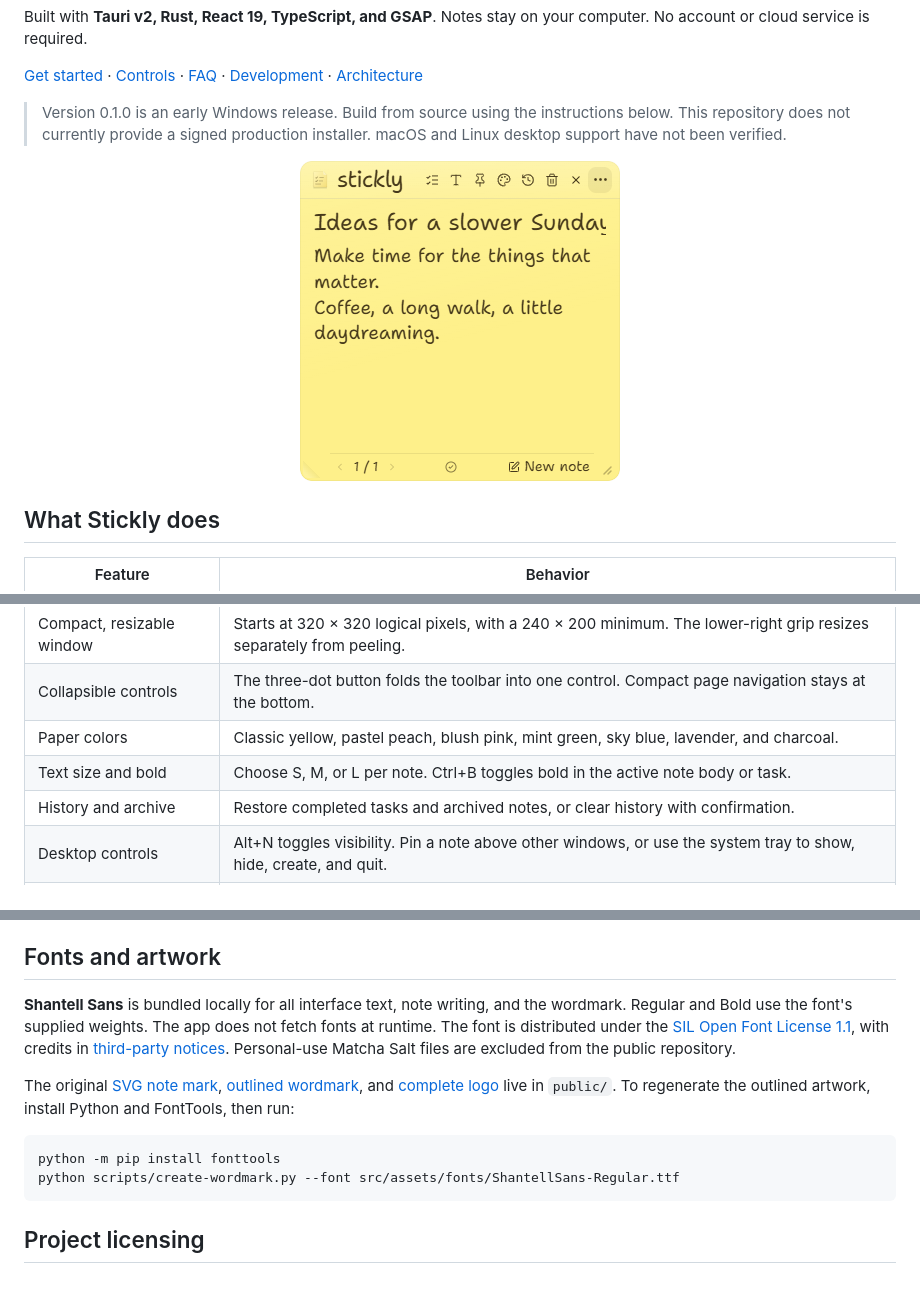
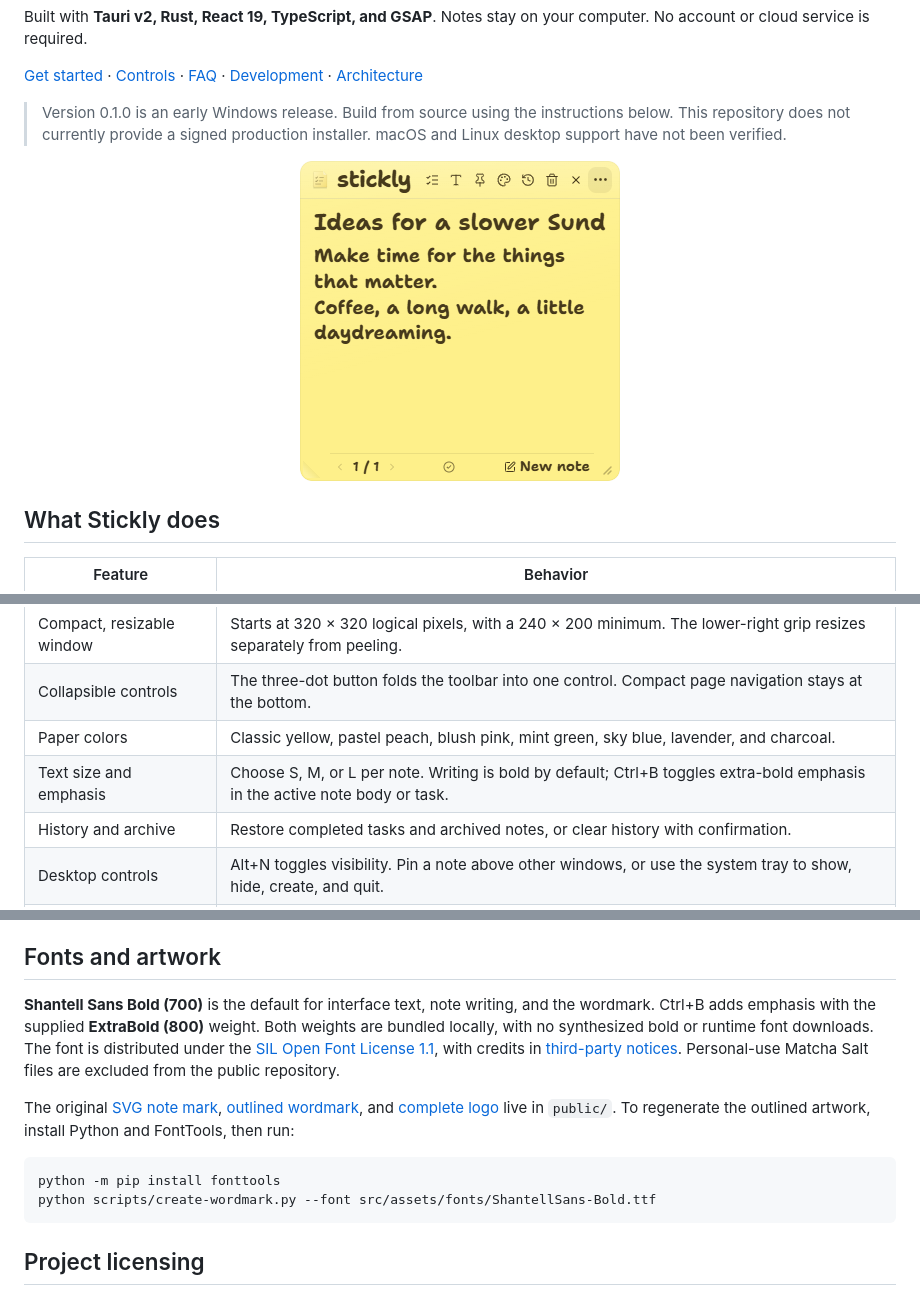
Before and after one commit to dhruvil-codes/stickly, a Markdown page: README.md, 3 parts joined by grey strips. Rendered like a GitHub page; pictures changed too: docs/images/stickly-note.png.

Commit message:
Make Shantell Sans bold by default

````diff
--- a/README.md
+++ b/README.md
@@ -27,7 +27,7 @@ Built with **Tauri v2, Rust, React 19, TypeScript, and GSAP**. Notes stay on you
 | Compact, resizable window | Starts at 320 × 320 logical pixels, with a 240 × 200 minimum. The lower-right grip resizes separately from peeling. |
 | Collapsible controls | The three-dot button folds the toolbar into one control. Compact page navigation stays at the bottom. |
 | Paper colors | Classic yellow, pastel peach, blush pink, mint green, sky blue, lavender, and charcoal. |
-| Text size and bold | Choose S, M, or L per note. Ctrl+B toggles bold in the active note body or task. |
+| Text size and emphasis | Choose S, M, or L per note. Writing is bold by default; Ctrl+B toggles extra-bold emphasis in the active note body or task. |
 | History and archive | Restore completed tasks and archived notes, or clear history with confirmation. |
 | Desktop controls | Alt+N toggles visibility. Pin a note above other windows, or use the system tray to show, hide, create, and quit. |
 | Local persistence | Rust saves notes and preferences to a local JSON file, with atomic replacement and a previous-snapshot backup. |
@@ -170,13 +170,13 @@ Windows is the current desktop target. The compact controls take inspiration fro
 
 ## Fonts and artwork
 
-**Shantell Sans** is bundled locally for all interface text, note writing, and the wordmark. Regular and Bold use the font's supplied weights. The app does not fetch fonts at runtime. The font is distributed under the [SIL Open Font License 1.1](src/assets/fonts/ShantellSans-OFL.txt), with credits in [third-party notices](THIRD_PARTY_NOTICES.md). Personal-use Matcha Salt files are excluded from the public repository.
+**Shantell Sans Bold (700)** is the default for interface text, note writing, and the wordmark. Ctrl+B adds emphasis with the supplied **ExtraBold (800)** weight. Both weights are bundled locally, with no synthesized bold or runtime font downloads. The font is distributed under the [SIL Open Font License 1.1](src/assets/fonts/ShantellSans-OFL.txt), with credits in [third-party notices](THIRD_PARTY_NOTICES.md). Personal-use Matcha Salt files are excluded from the public repository.
 
 The original [SVG note mark](public/stickly.svg), [outlined wordmark](public/stickly-wordmark.svg), and [complete logo](public/stickly-logo.svg) live in `public/`. To regenerate the outlined artwork, install Python and FontTools, then run:
 
 ```powershell
 python -m pip install fonttools
-python scripts/create-wordmark.py --font src/assets/fonts/ShantellSans-Regular.ttf
+python scripts/create-wordmark.py --font src/assets/fonts/ShantellSans-Bold.ttf
 ```
 
 ## Project licensing
````
Also changed, not shown: other parts of README.md (+1 -1 lines), THIRD_PARTY_NOTICES.md (+2 -2 lines), 7 other files.
